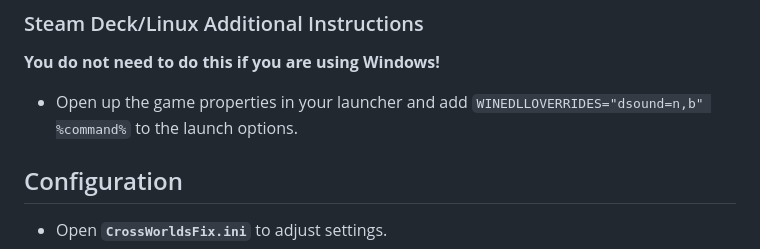
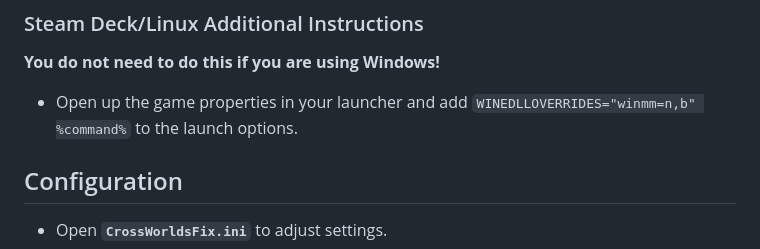
Before and after one commit to inane-tools/CrossWorldsFix-Steam-2.0.0, a Markdown page: release_body.md, the part around the change. Drawn GitHub-style.

```diff
--- a/release_body.md
+++ b/release_body.md
@@ -4,7 +4,7 @@
 
 ### Steam Deck/Linux Additional Instructions
 **You do not need to do this if you are using Windows!**
-- Open up the game properties in your launcher and add `WINEDLLOVERRIDES="dsound=n,b" %command%` to the launch options.
+- Open up the game properties in your launcher and add `WINEDLLOVERRIDES="winmm=n,b" %command%` to the launch options.
 
 ## Configuration
 - Open **`CrossWorldsFix.ini`** to adjust settings.
```
Also changed, not shown: README.md (+13 -3 lines), .github/images/crossworlds_21by9.jpg (added), 1 other file.
